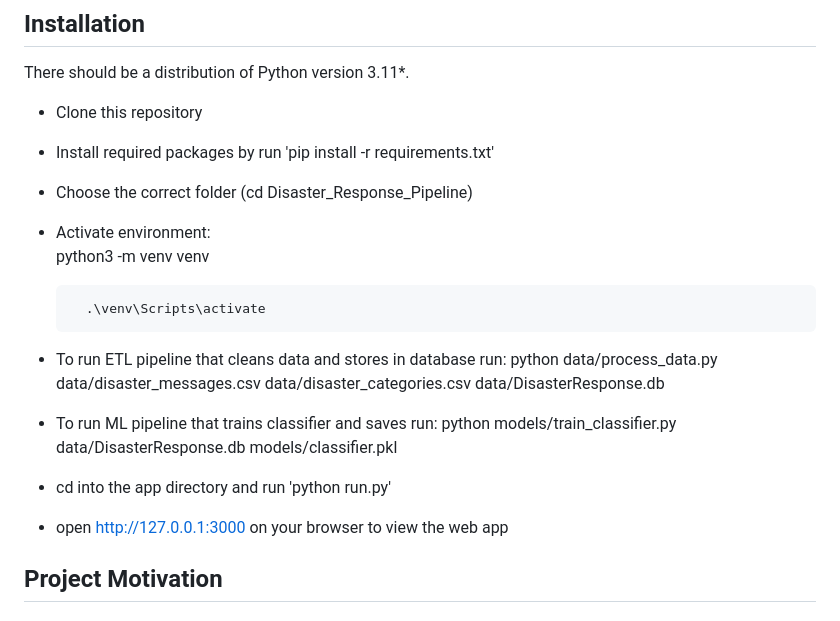
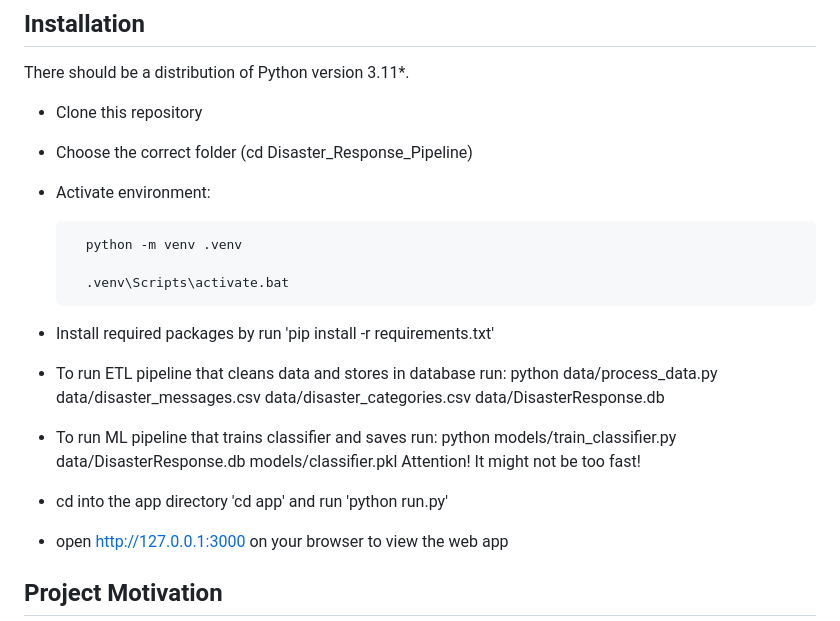
Before and after one commit to ILyaKN1979/Disaster_Response_Pipeline, a Markdown page: README.md, the part around the change. Rendered like a GitHub page.

Commit message:
New description

```diff
--- a/README.md
+++ b/README.md
@@ -10,18 +10,20 @@
 There should be a distribution of Python version 3.11*.
 
 - Clone this repository
-- Install required packages by run 'pip install -r requirements.txt'
 - Choose the correct folder (cd Disaster_Response_Pipeline)
 - Activate environment:
-		python3 -m venv venv
 
-		.\venv\Scripts\activate
+		python -m venv .venv
 
+		.venv\Scripts\activate.bat
+
+- Install required packages by run 'pip install -r requirements.txt'
 - To run ETL pipeline that cleans data and stores in database
 	run: python data/process_data.py data/disaster_messages.csv data/disaster_categories.csv data/DisasterResponse.db
 - To run ML pipeline that trains classifier and saves
 	run: python models/train_classifier.py data/DisasterResponse.db models/classifier.pkl
-- cd into the app directory and run 'python run.py'
+	Attention! It might not be too fast!
+- cd into the app directory 'cd app' and run 'python run.py'
 - open http://127.0.0.1:3000 on your browser to view the web app
 
 
```
